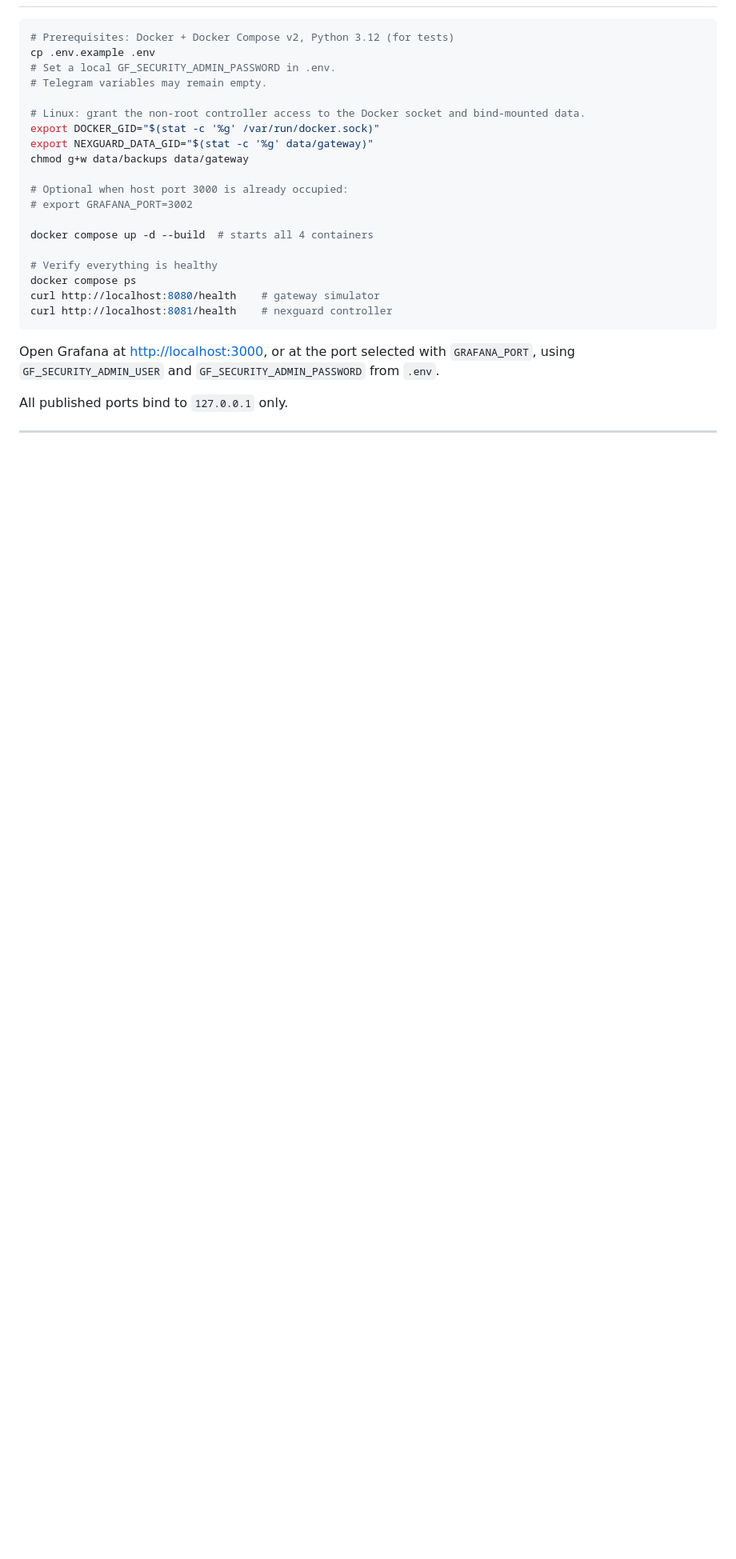
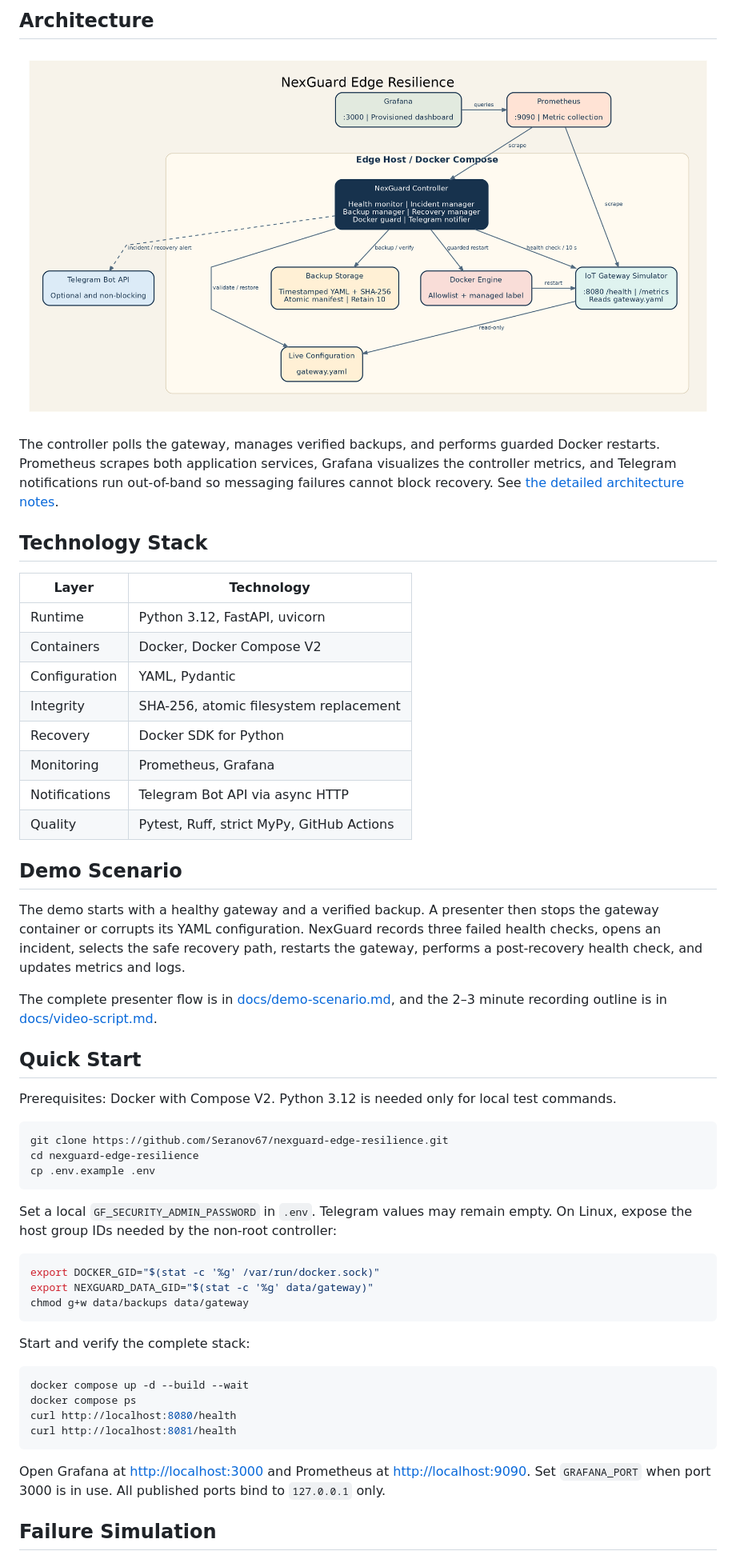
Before and after one commit to Seranov67/nexguard-sentinel, a Markdown page: README.md, the part around one of its changes. Shown at 80% size. GitHub-like rendering; pictures changed too: docs/architecture.png (added); blank space fills up the shorter version.

````diff
--- a/README.md
+++ b/README.md
@@ -20,31 +44,66 @@ and limited access to technical personnel.
+## Architecture
+
+![NexGuard architecture](docs/architecture.png)
+
+The controller polls the gateway, manages verified backups, and performs guarded Docker
+restarts. Prometheus scrapes both application services, Grafana visualizes the controller
+metrics, and Telegram notifications run out-of-band so messaging failures cannot block
+recovery. See [the detailed architecture notes](docs/architecture.md).
+
+## Technology Stack
+
+| Layer | Technology |
+|---|---|
+| Runtime | Python 3.12, FastAPI, uvicorn |
+| Containers | Docker, Docker Compose V2 |
+| Configuration | YAML, Pydantic |
+| Integrity | SHA-256, atomic filesystem replacement |
+| Recovery | Docker SDK for Python |
+| Monitoring | Prometheus, Grafana |
+| Notifications | Telegram Bot API via async HTTP |
+| Quality | Pytest, Ruff, strict MyPy, GitHub Actions |
+
+## Demo Scenario
+
+The demo starts with a healthy gateway and a verified backup. A presenter then stops the
+gateway container or corrupts its YAML configuration. NexGuard records three failed health
+checks, opens an incident, selects the safe recovery path, restarts the gateway, performs a
+post-recovery health check, and updates metrics and logs.
+
+The complete presenter flow is in [docs/demo-scenario.md](docs/demo-scenario.md), and the
+2–3 minute recording outline is in [docs/video-script.md](docs/video-script.md).
+
+## Quick Start
+
+Prerequisites: Docker with Compose V2. Python 3.12 is needed only for local test commands.
 
 ```bash
-# Prerequisites: Docker + Docker Compose v2, Python 3.12 (for tests)
+git clone https://github.com/Seranov67/nexguard-edge-resilience.git
+cd nexguard-edge-resilience
 cp .env.example .env
-# Set a local GF_SECURITY_ADMIN_PASSWORD in .env.
-# Telegram variables may remain empty.
+```
 
-# Linux: grant the non-root controller access to the Docker socket and bind-mounted data.
+Set a local `GF_SECURITY_ADMIN_PASSWORD` in `.env`. Telegram values may remain empty.
+On Linux, expose the host group IDs needed by the non-root controller:
+
+```bash
 export DOCKER_GID="$(stat -c '%g' /var/run/docker.sock)"
 export NEXGUARD_DATA_GID="$(stat -c '%g' data/gateway)"
 chmod g+w data/backups data/gateway
-
-# Optional when host port 3000 is already occupied:
-# export GRAFANA_PORT=3002
-
-docker compose up -d --build  # starts all 4 containers
-
-# Verify everything is healthy
-docker compose ps
-curl http://localhost:8080/health    # gateway simulator
-curl http://localhost:8081/health    # nexguard controller
 ```
 
-Open Grafana at [http://localhost:3000](http://localhost:3000), or at the port selected
-with `GRAFANA_PORT`, using `GF_SECURITY_ADMIN_USER` and `GF_SECURITY_ADMIN_PASSWORD`
-from `.env`.
+Start and verify the complete stack:
 
+```bash
+docker compose up -d --build --wait
+docker compose ps
+curl http://localhost:8080/health
+curl http://localhost:8081/health
+```
+
+Open Grafana at [http://localhost:3000](http://localhost:3000) and Prometheus at
+[http://localhost:9090](http://localhost:9090). Set `GRAFANA_PORT` when port 3000 is in use.
 All published ports bind to `127.0.0.1` only.
 
----
+## Failure Simulation
 
````
Also changed, not shown: other parts of README.md (+91 -77 lines), docs/screenshots/README.md (added, +7 -0 lines), docs/video-script.md (added, +89 -0 lines), specs/001-nexguard-mvp/tasks.md (+1 -1 lines), docs/screenshots/grafana-dashboard.png (added), docs/screenshots/prometheus-targets.png (added), 2 other files.
